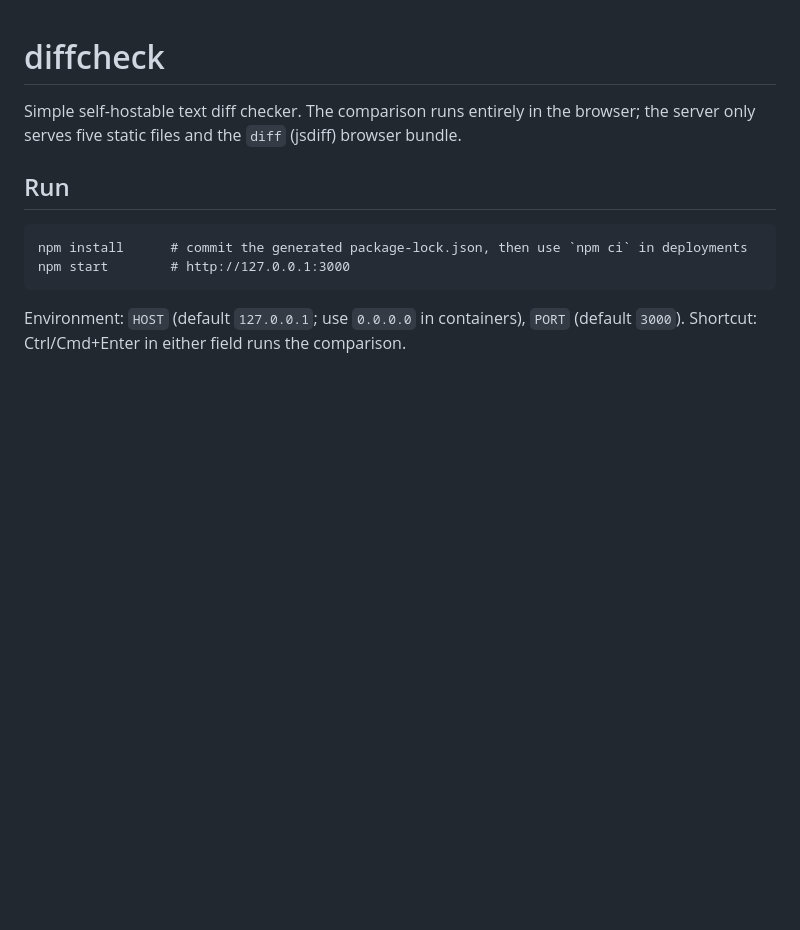
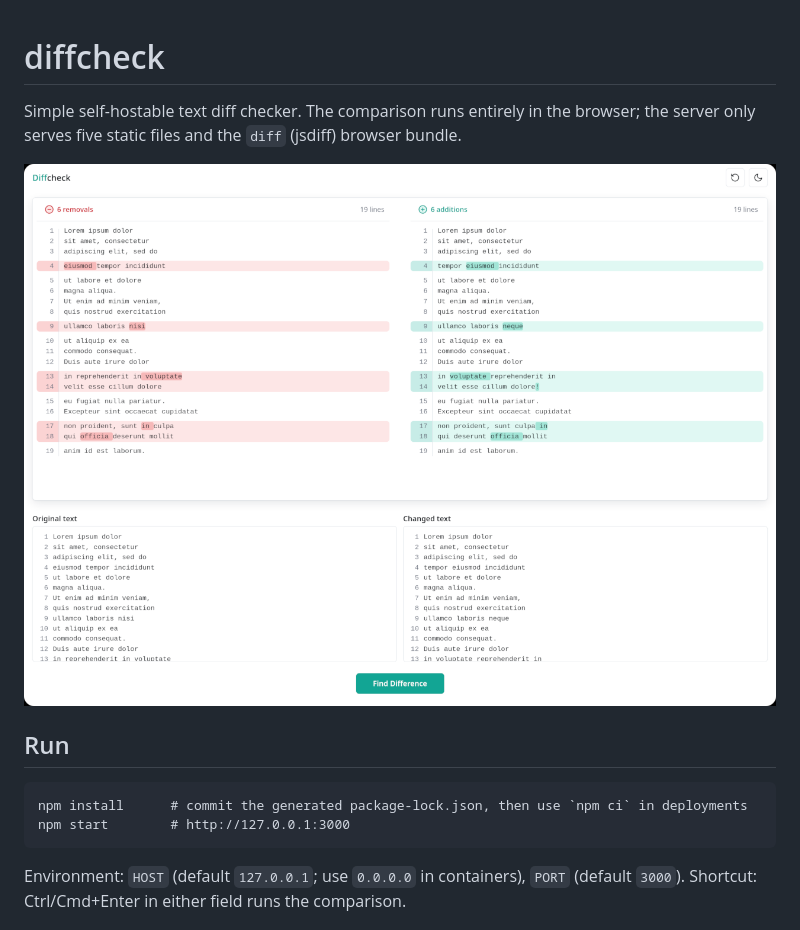
Before and after one commit to tannisroot/diffcheck, a Markdown page: README.md, the part around the change. GitHub-like rendering; pictures changed too: screenshot.png (added); blank space fills up the shorter version.

Commit message:
Add example screenshot

```diff
--- a/README.md
+++ b/README.md
@@ -1,6 +1,8 @@
 # diffcheck
 Simple self-hostable text diff checker. The comparison runs entirely in the browser;
 the server only serves five static files and the `diff` (jsdiff) browser bundle.
+
+![Example screenshot](screenshot.png)
 
 ## Run
 
```
